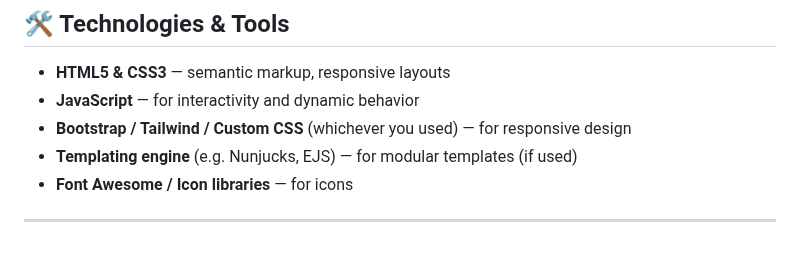
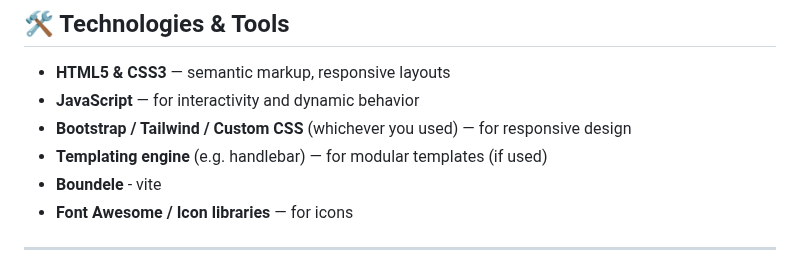
Before and after one commit to priyansu57/KesavSoft-Task2-, a Markdown page: README.md, the part around the change. Drawn GitHub-style.

```diff
--- a/README.md
+++ b/README.md
@@ -28,7 +28,8 @@ This repository showcases responsive UI, templated pages, and clean design using
 - **HTML5 & CSS3** — semantic markup, responsive layouts
 - **JavaScript** — for interactivity and dynamic behavior
 - **Bootstrap / Tailwind / Custom CSS** (whichever you used) — for responsive design
-- **Templating engine** (e.g. Nunjucks, EJS) — for modular templates (if used)
+- **Templating engine** (e.g. handlebar) — for modular templates (if used)
+- **Boundele** - vite
 - **Font Awesome / Icon libraries** — for icons
 
 ---
```
